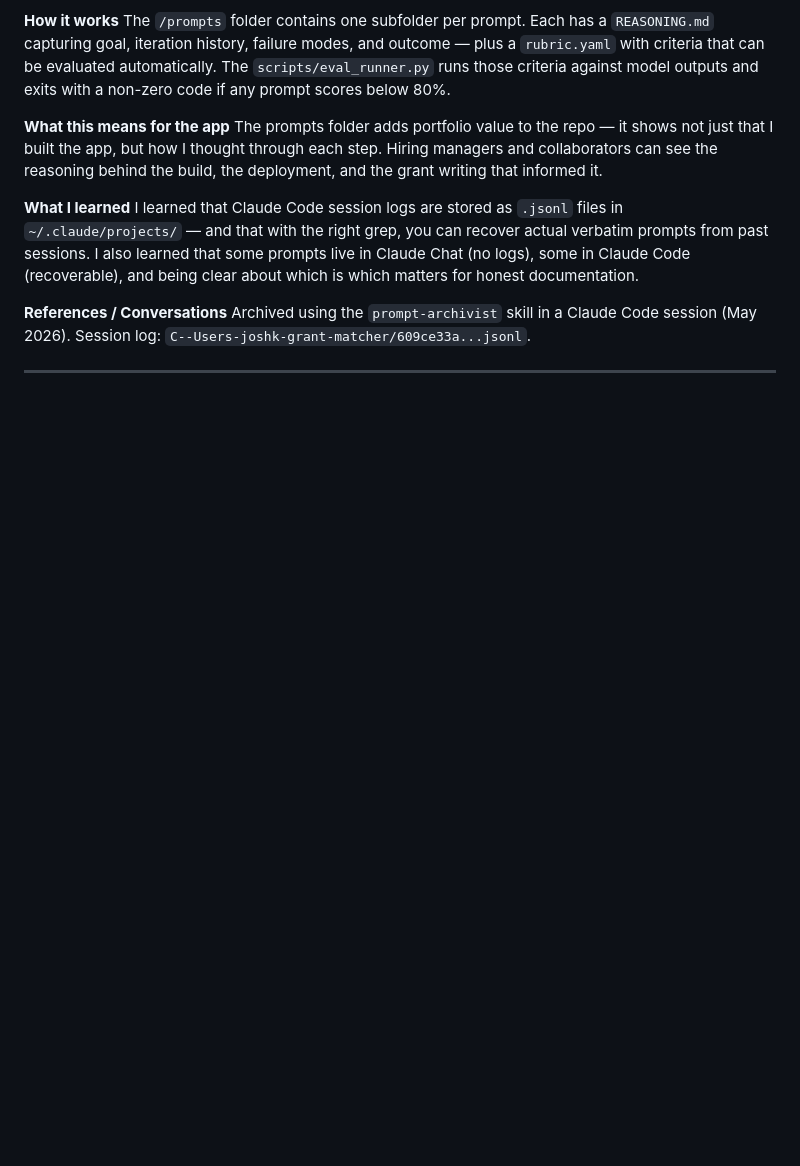
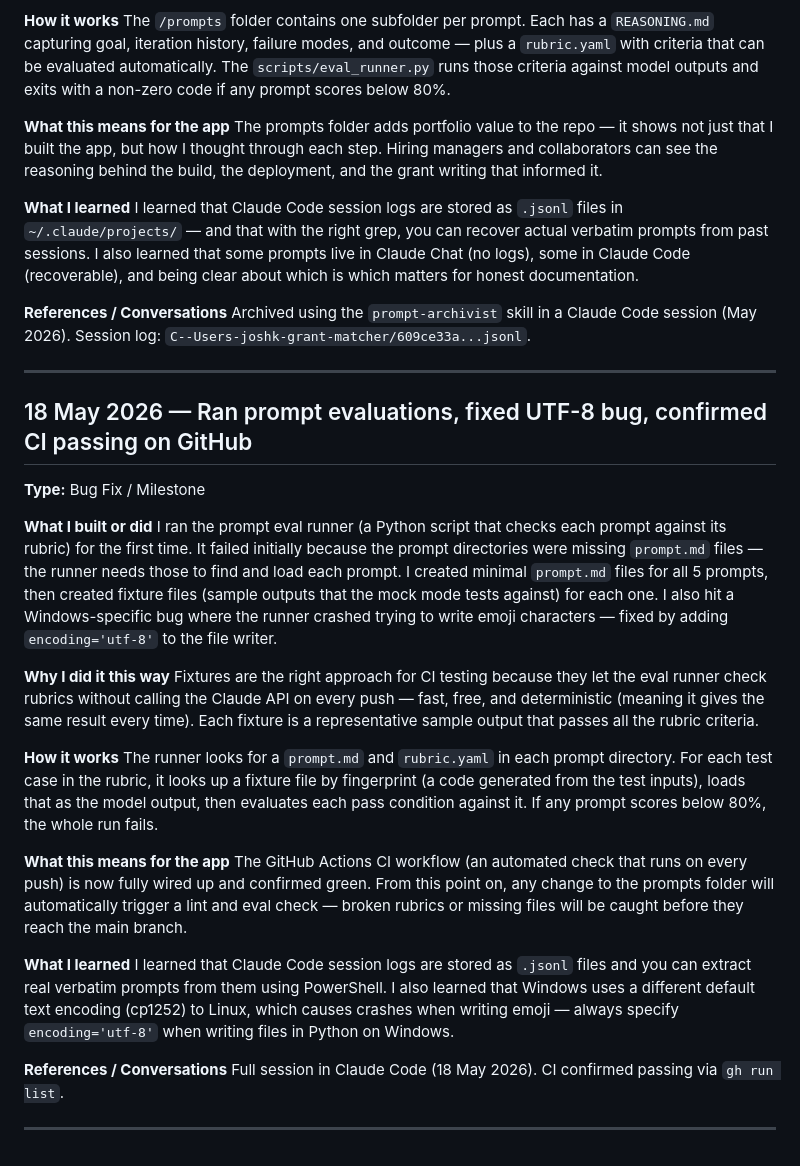
Before and after one commit to MungManBaoIsan/grant-matcher, a Markdown page: JOURNAL.md, the part around the change. Rendered like a GitHub page; blank space fills up the shorter version.

```diff
--- a/JOURNAL.md
+++ b/JOURNAL.md
@@ -50,3 +50,27 @@ I learned that Claude Code session logs are stored as `.jsonl` files in `~/.clau
 Archived using the `prompt-archivist` skill in a Claude Code session (May 2026). Session log: `C--Users-joshk-grant-matcher/609ce33a...jsonl`.
 
 ---
+
+## 18 May 2026 — Ran prompt evaluations, fixed UTF-8 bug, confirmed CI passing on GitHub
+
+**Type:** Bug Fix / Milestone
+
+**What I built or did**
+I ran the prompt eval runner (a Python script that checks each prompt against its rubric) for the first time. It failed initially because the prompt directories were missing `prompt.md` files — the runner needs those to find and load each prompt. I created minimal `prompt.md` files for all 5 prompts, then created fixture files (sample outputs that the mock mode tests against) for each one. I also hit a Windows-specific bug where the runner crashed trying to write emoji characters — fixed by adding `encoding='utf-8'` to the file writer.
+
+**Why I did it this way**
+Fixtures are the right approach for CI testing because they let the eval runner check rubrics without calling the Claude API on every push — fast, free, and deterministic (meaning it gives the same result every time). Each fixture is a representative sample output that passes all the rubric criteria.
+
+**How it works**
+The runner looks for a `prompt.md` and `rubric.yaml` in each prompt directory. For each test case in the rubric, it looks up a fixture file by fingerprint (a code generated from the test inputs), loads that as the model output, then evaluates each pass condition against it. If any prompt scores below 80%, the whole run fails.
+
+**What this means for the app**
+The GitHub Actions CI workflow (an automated check that runs on every push) is now fully wired up and confirmed green. From this point on, any change to the prompts folder will automatically trigger a lint and eval check — broken rubrics or missing files will be caught before they reach the main branch.
+
+**What I learned**
+I learned that Claude Code session logs are stored as `.jsonl` files and you can extract real verbatim prompts from them using PowerShell. I also learned that Windows uses a different default text encoding (cp1252) to Linux, which causes crashes when writing emoji — always specify `encoding='utf-8'` when writing files in Python on Windows.
+
+**References / Conversations**
+Full session in Claude Code (18 May 2026). CI confirmed passing via `gh run list`.
+
+---
```
Also changed, not shown: README.md (+4 -0 lines).
